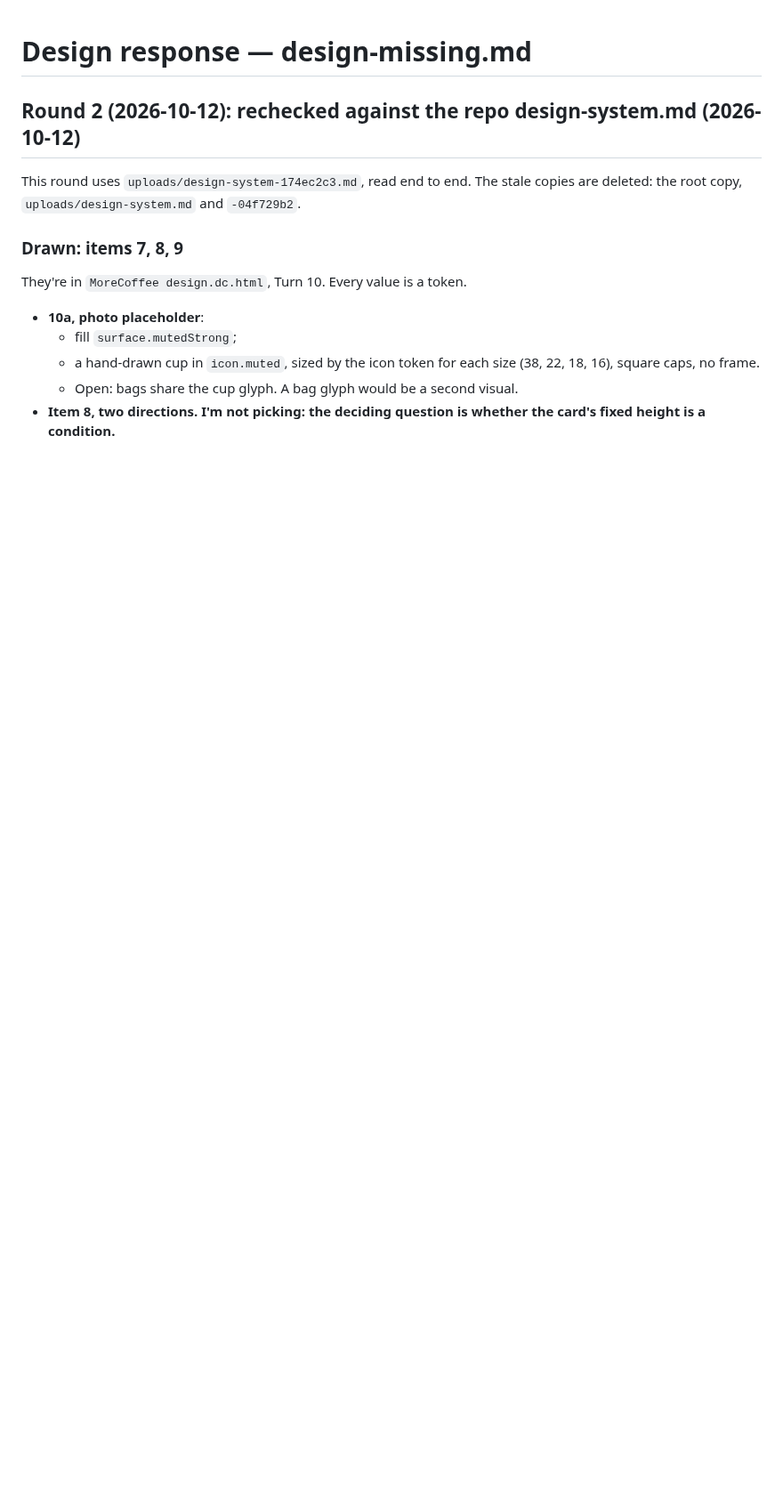
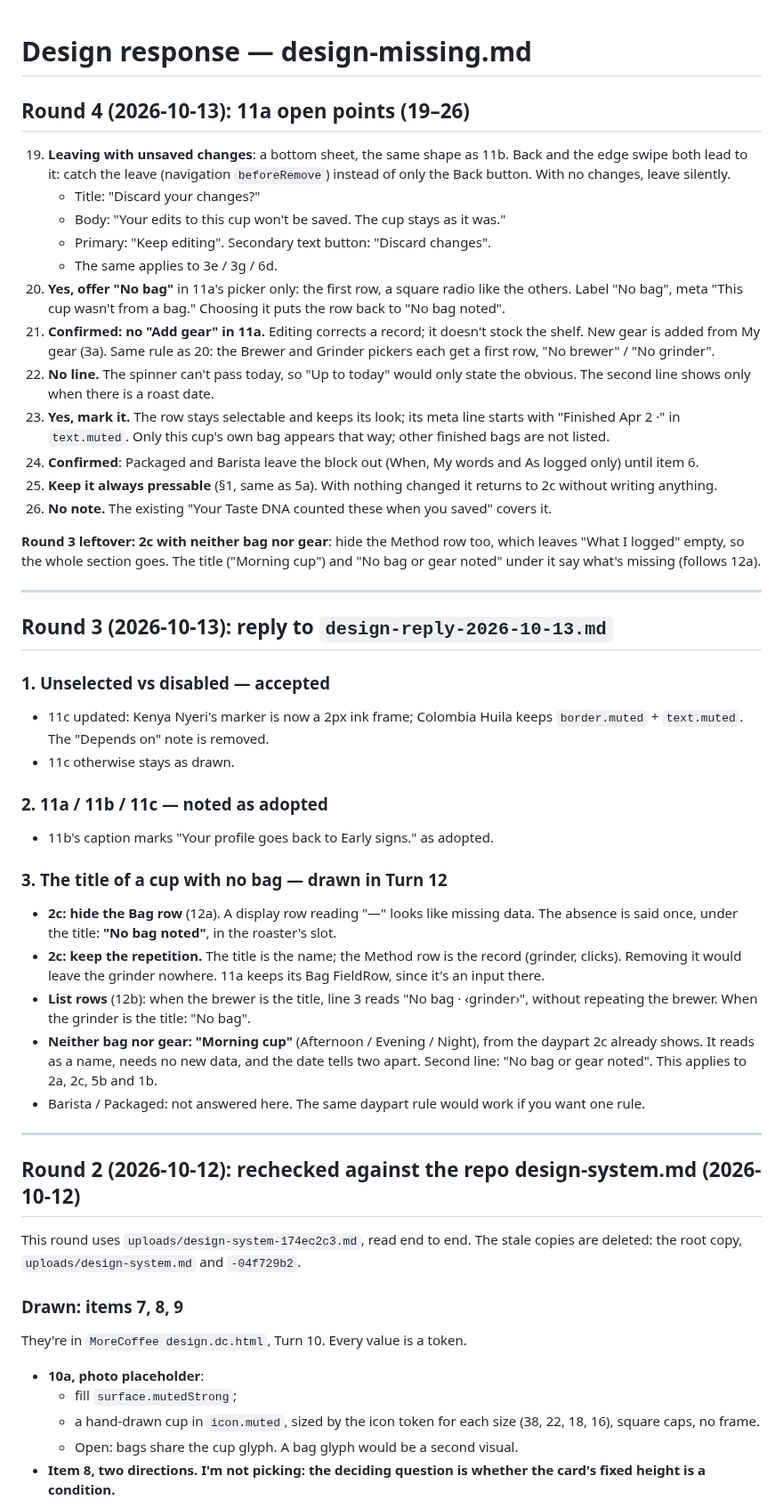
Before and after one commit to uryu-myao/MoreCoffee-App, a Markdown page: design/design-response-next.md, the part around the change. Shown at 89% size. Rendered like a GitHub page; blank space fills up the shorter version.

Commit message:
Design: Round 4 reply on 11a's open points (as received)
Co-Authored-By: Claude Opus 5.5 <noreply@anthropic.com>

```diff
--- a/design/design-response-next.md
+++ b/design/design-response-next.md
@@ -1,4 +1,41 @@
 # Design response — design-missing.md
+
+## Round 4 (2026-10-13): 11a open points (19–26)
+
+19. **Leaving with unsaved changes**: a bottom sheet, the same shape as 11b. Back and the edge swipe both lead to it: catch the leave (navigation `beforeRemove`) instead of only the Back button. With no changes, leave silently.
+    - Title: "Discard your changes?"
+    - Body: "Your edits to this cup won't be saved. The cup stays as it was."
+    - Primary: "Keep editing". Secondary text button: "Discard changes".
+    - The same applies to 3e / 3g / 6d.
+20. **Yes, offer "No bag"** in 11a's picker only: the first row, a square radio like the others. Label "No bag", meta "This cup wasn't from a bag." Choosing it puts the row back to "No bag noted".
+21. **Confirmed: no "Add gear" in 11a.** Editing corrects a record; it doesn't stock the shelf. New gear is added from My gear (3a). Same rule as 20: the Brewer and Grinder pickers each get a first row, "No brewer" / "No grinder".
+22. **No line.** The spinner can't pass today, so "Up to today" would only state the obvious. The second line shows only when there is a roast date.
+23. **Yes, mark it.** The row stays selectable and keeps its look; its meta line starts with "Finished Apr 2 ·" in `text.muted`. Only this cup's own bag appears that way; other finished bags are not listed.
+24. **Confirmed**: Packaged and Barista leave the block out (When, My words and As logged only) until item 6.
+25. **Keep it always pressable** (§1, same as 5a). With nothing changed it returns to 2c without writing anything.
+26. **No note.** The existing "Your Taste DNA counted these when you saved" covers it.
+
+**Round 3 leftover: 2c with neither bag nor gear**: hide the Method row too, which leaves "What I logged" empty, so the whole section goes. The title ("Morning cup") and "No bag or gear noted" under it say what's missing (follows 12a).
+
+---
+
+## Round 3 (2026-10-13): reply to `design-reply-2026-10-13.md`
+
+### 1. Unselected vs disabled — accepted
+- 11c updated: Kenya Nyeri's marker is now a 2px ink frame; Colombia Huila keeps `border.muted` + `text.muted`. The "Depends on" note is removed.
+- 11c otherwise stays as drawn.
+
+### 2. 11a / 11b / 11c — noted as adopted
+- 11b's caption marks "Your profile goes back to Early signs." as adopted.
+
+### 3. The title of a cup with no bag — drawn in Turn 12
+- **2c: hide the Bag row** (12a). A display row reading "—" looks like missing data. The absence is said once, under the title: **"No bag noted"**, in the roaster's slot.
+- **2c: keep the repetition.** The title is the name; the Method row is the record (grinder, clicks). Removing it would leave the grinder nowhere. 11a keeps its Bag FieldRow, since it's an input there.
+- **List rows** (12b): when the brewer is the title, line 3 reads "No bag · ‹grinder›", without repeating the brewer. When the grinder is the title: "No bag".
+- **Neither bag nor gear: "Morning cup"** (Afternoon / Evening / Night), from the daypart 2c already shows. It reads as a name, needs no new data, and the date tells two apart. Second line: "No bag or gear noted". This applies to 2a, 2c, 5b and 1b.
+- Barista / Packaged: not answered here. The same daypart rule would work if you want one rule.
+
+---
 
 ## Round 2 (2026-10-12): rechecked against the repo design-system.md (2026-10-12)
 
```
